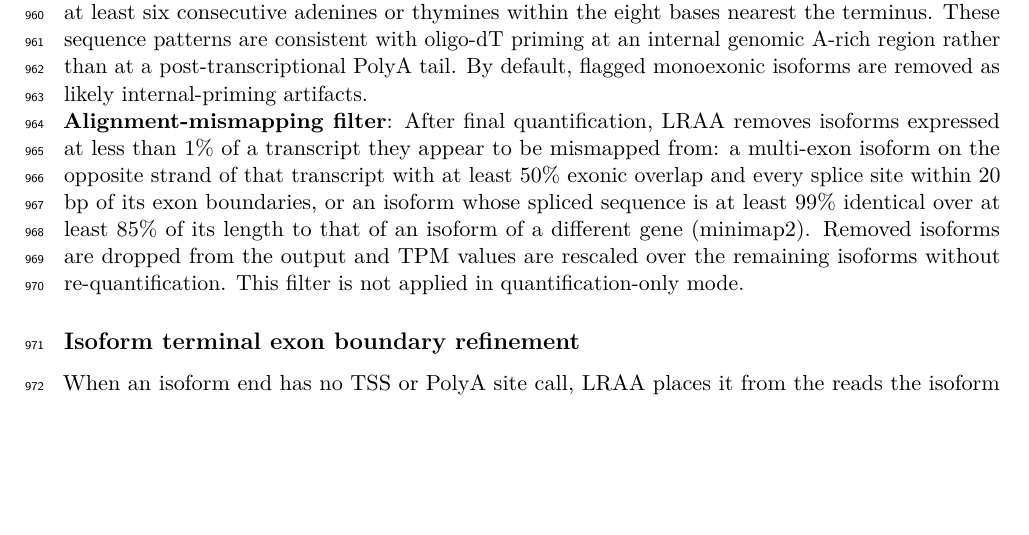
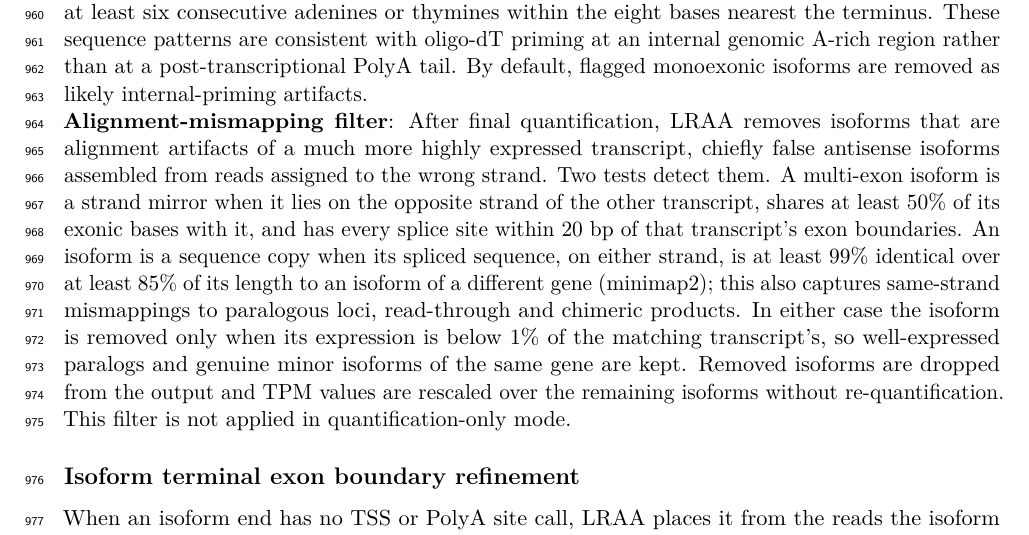
Before and after one commit to MethodsDev/LRAA-paper-LaTeX, a LaTeX document (main.tex, which reads sections/methods.tex): part of page 31 of 74 before the commit and part of page 31 of 75 after it, cut so that both start at the same text, the shorter picture padded with empty space. Compiled offline with pdfLaTeX.

Commit message:
Methods: alignment-mismapping filter framed as false-antisense removal; detectors clarified
Co-Authored-By: Claude Opus 5.5 <noreply@anthropic.com>

```diff
--- a/sections/methods.tex
+++ b/sections/methods.tex
@@ -74,7 +74,7 @@ The trellis and its candidate paths are constructed once. During each iteration,
 
 \textbf{Internal priming annotation and filter}: Isoforms are flagged as potentially internally primed when the strand-oriented 20-bp genomic sequence immediately downstream of the 3′ terminus contains either at least 12 adenines (thymines on the reverse strand) across the window or a run of at least six consecutive adenines or thymines within the eight bases nearest the terminus. These sequence patterns are consistent with oligo-dT priming at an internal genomic A-rich region rather than at a post-transcriptional PolyA tail. By default, flagged monoexonic isoforms are removed as likely internal-priming artifacts.
 
-\textbf{Alignment-mismapping filter}: After final quantification, LRAA removes isoforms expressed at less than 1\% of a transcript they appear to be mismapped from: a multi-exon isoform on the opposite strand of that transcript with at least 50\% exonic overlap and every splice site within 20 bp of its exon boundaries, or an isoform whose spliced sequence is at least 99\% identical over at least 85\% of its length to that of an isoform of a different gene (minimap2). Removed isoforms are dropped from the output and TPM values are rescaled over the remaining isoforms without re-quantification. This filter is not applied in quantification-only mode.
+\textbf{Alignment-mismapping filter}: After final quantification, LRAA removes isoforms that are alignment artifacts of a much more highly expressed transcript, chiefly false antisense isoforms assembled from reads assigned to the wrong strand. Two tests detect them. A multi-exon isoform is a strand mirror when it lies on the opposite strand of the other transcript, shares at least 50\% of its exonic bases with it, and has every splice site within 20 bp of that transcript's exon boundaries. An isoform is a sequence copy when its spliced sequence, on either strand, is at least 99\% identical over at least 85\% of its length to an isoform of a different gene (minimap2); this also captures same-strand mismappings to paralogous loci, read-through and chimeric products. In either case the isoform is removed only when its expression is below 1\% of the matching transcript's, so well-expressed paralogs and genuine minor isoforms of the same gene are kept. Removed isoforms are dropped from the output and TPM values are rescaled over the remaining isoforms without re-quantification. This filter is not applied in quantification-only mode.
 
 \subsection{Isoform terminal exon boundary refinement}\label{isoform-terminal-exon-boundary-refinement}
 
```
